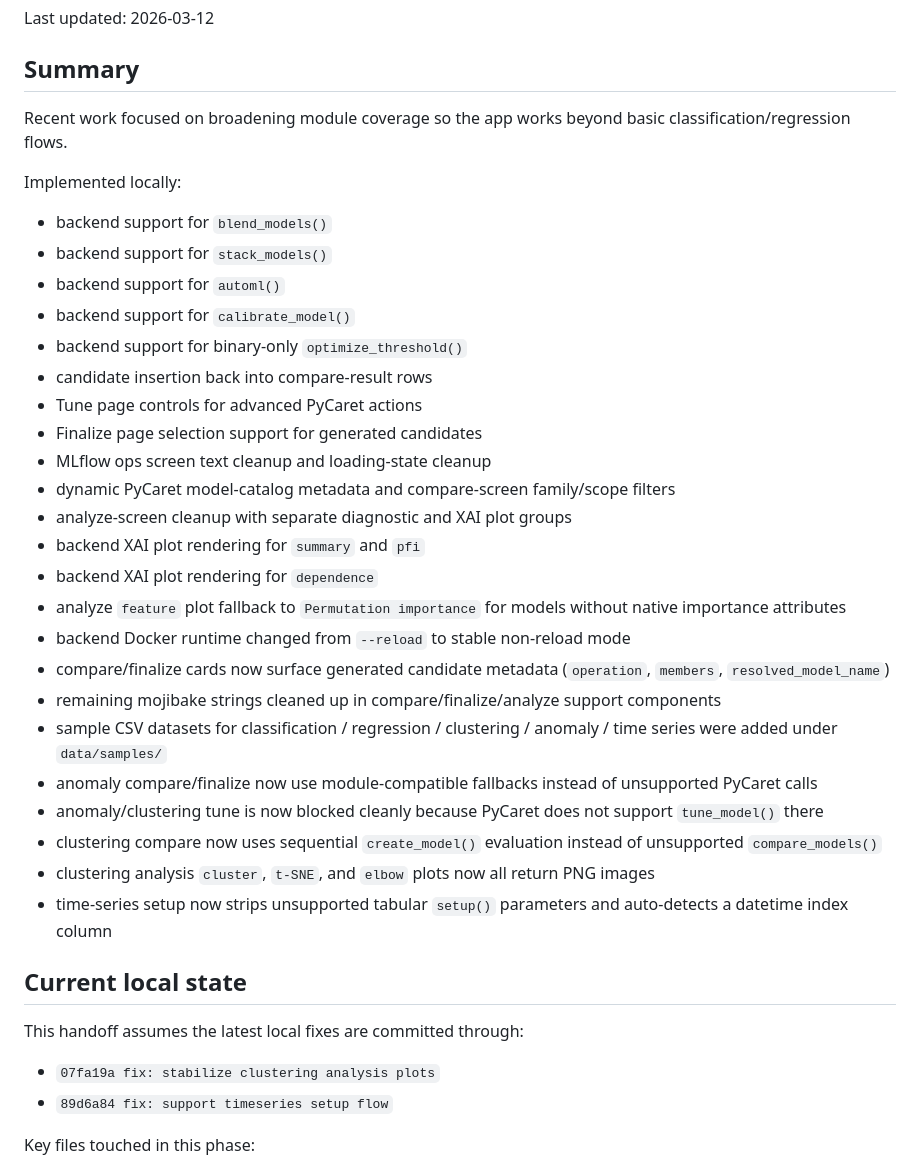
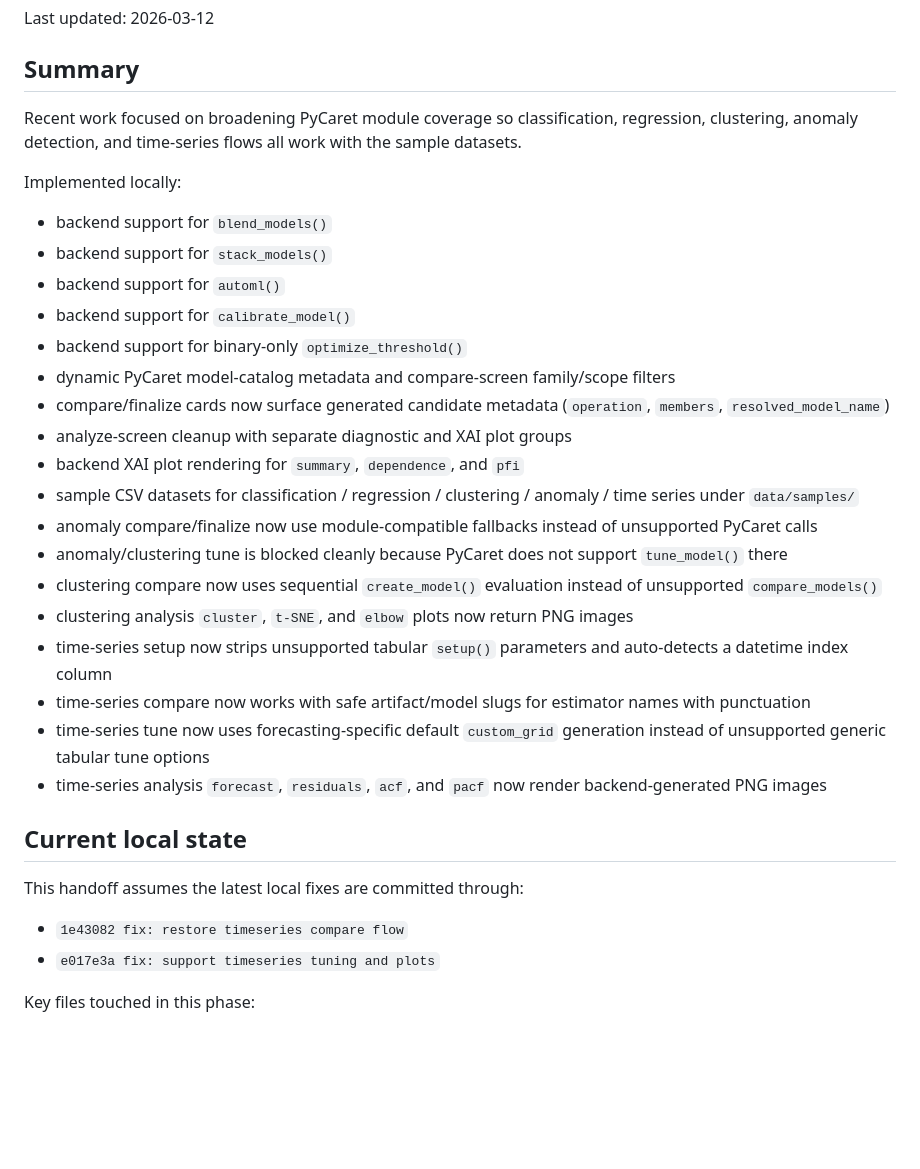
Before and after one commit to seihwanMoon/mfgstudio, a Markdown page: HANDOFF.md, the part around one of its changes. GitHub-like rendering; blank space fills up the shorter version.

```diff
--- a/HANDOFF.md
+++ b/HANDOFF.md
@@ -4,7 +4,7 @@ Last updated: 2026-03-12
 
 ## Summary
 
-Recent work focused on broadening module coverage so the app works beyond basic classification/regression flows.
+Recent work focused on broadening PyCaret module coverage so classification, regression, clustering, anomaly detection, and time-series flows all work with the sample datasets.
 
 Implemented locally:
 
@@ -13,31 +13,26 @@ Implemented locally:
 - backend support for `automl()`
 - backend support for `calibrate_model()`
 - backend support for binary-only `optimize_threshold()`
-- candidate insertion back into compare-result rows
-- Tune page controls for advanced PyCaret actions
-- Finalize page selection support for generated candidates
-- MLflow ops screen text cleanup and loading-state cleanup
 - dynamic PyCaret model-catalog metadata and compare-screen family/scope filters
+- compare/finalize cards now surface generated candidate metadata (`operation`, `members`, `resolved_model_name`)
 - analyze-screen cleanup with separate diagnostic and XAI plot groups
-- backend XAI plot rendering for `summary` and `pfi`
-- backend XAI plot rendering for `dependence`
-- analyze `feature` plot fallback to `Permutation importance` for models without native importance attributes
-- backend Docker runtime changed from `--reload` to stable non-reload mode
-- compare/finalize cards now surface generated candidate metadata (`operation`, `members`, `resolved_model_name`)
-- remaining mojibake strings cleaned up in compare/finalize/analyze support components
-- sample CSV datasets for classification / regression / clustering / anomaly / time series were added under `data/samples/`
+- backend XAI plot rendering for `summary`, `dependence`, and `pfi`
+- sample CSV datasets for classification / regression / clustering / anomaly / time series under `data/samples/`
 - anomaly compare/finalize now use module-compatible fallbacks instead of unsupported PyCaret calls
-- anomaly/clustering tune is now blocked cleanly because PyCaret does not support `tune_model()` there
+- anomaly/clustering tune is blocked cleanly because PyCaret does not support `tune_model()` there
 - clustering compare now uses sequential `create_model()` evaluation instead of unsupported `compare_models()`
-- clustering analysis `cluster`, `t-SNE`, and `elbow` plots now all return PNG images
+- clustering analysis `cluster`, `t-SNE`, and `elbow` plots now return PNG images
 - time-series setup now strips unsupported tabular `setup()` parameters and auto-detects a datetime index column
+- time-series compare now works with safe artifact/model slugs for estimator names with punctuation
+- time-series tune now uses forecasting-specific default `custom_grid` generation instead of unsupported generic tabular tune options
+- time-series analysis `forecast`, `residuals`, `acf`, and `pacf` now render backend-generated PNG images
 
 ## Current local state
 
 This handoff assumes the latest local fixes are committed through:
 
-- `07fa19a fix: stabilize clustering analysis plots`
-- `89d6a84 fix: support timeseries setup flow`
+- `1e43082 fix: restore timeseries compare flow`
+- `e017e3a fix: support timeseries tuning and plots`
 
 Key files touched in this phase:
 
```
Also changed, not shown: other parts of HANDOFF.md (+26 -26 lines), NEXT_DEVELOPMENT_PLAN.md (+10 -8 lines), PROGRESS.md (+11 -10 lines).
